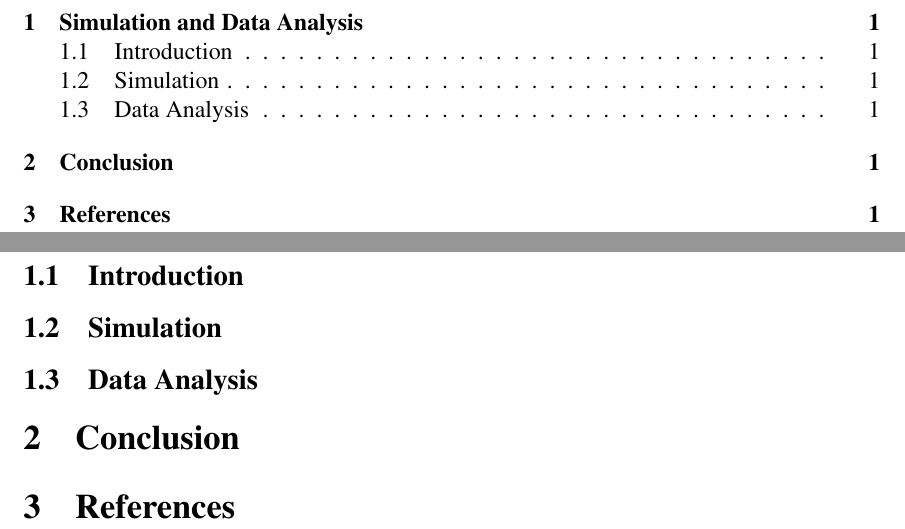
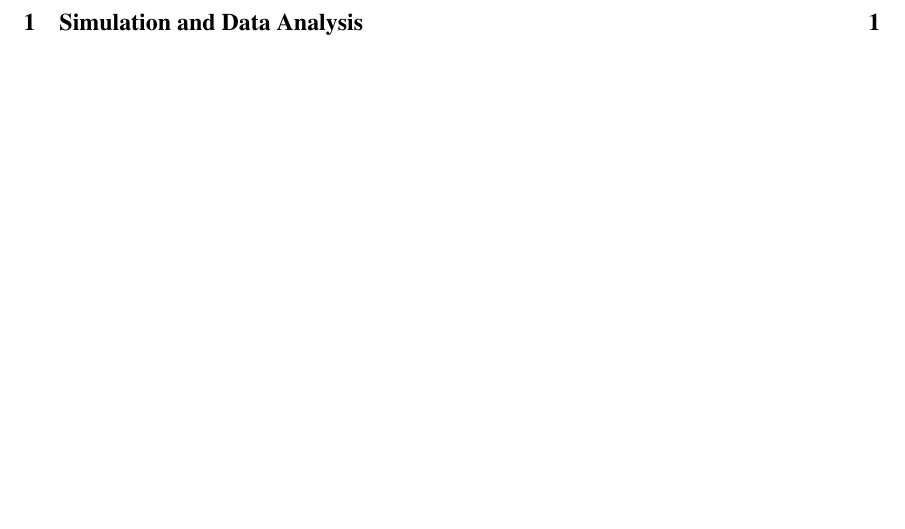
Before and after one commit to mabushelbaia/DocumentsTemplate, a LaTeX document (main.tex): two parts of pages 2 and 5 of 5 before the commit and part of page 2 of 5 after it, the two joined at a grey line, cut so that both start at the same text, the shorter picture padded with empty space. Compiled offline with pdfLaTeX.

Commit message:
Base Template for pre-labs

```diff
--- a/main.tex
+++ b/main.tex
@@ -81,9 +66,4 @@
 \pagenumbering{arabic}
 %-------------- CONTENT ---------------------%
 \h{Simulation and Data Analysis}
-\hh{Introduction}
-\hh{Simulation}
-\hh{Data Analysis}
-\h{Conclusion}
-\h{References}
 \end{document}
```
Also changed, not shown: Makefile (added), main.pdf (added), main.tex (21 more changed lines).
